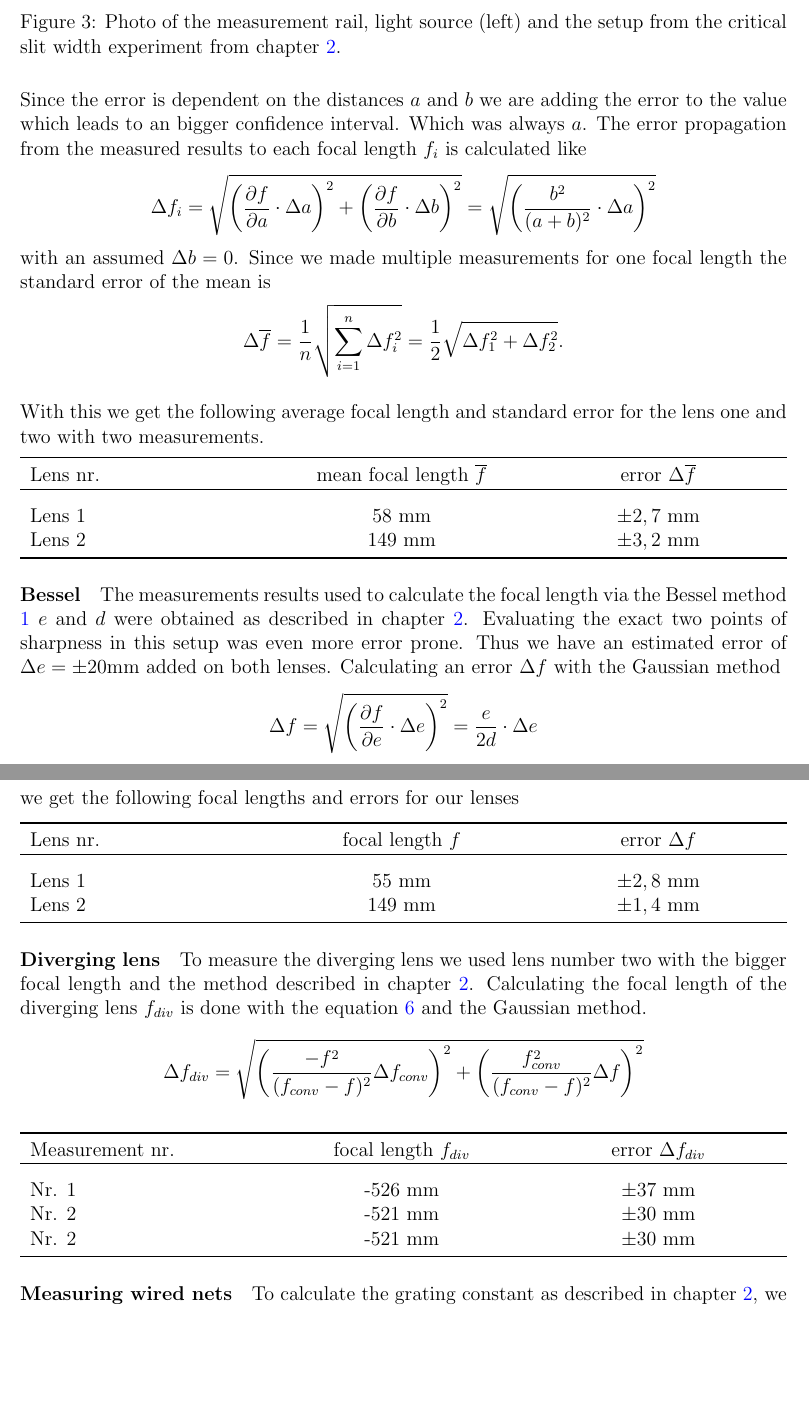
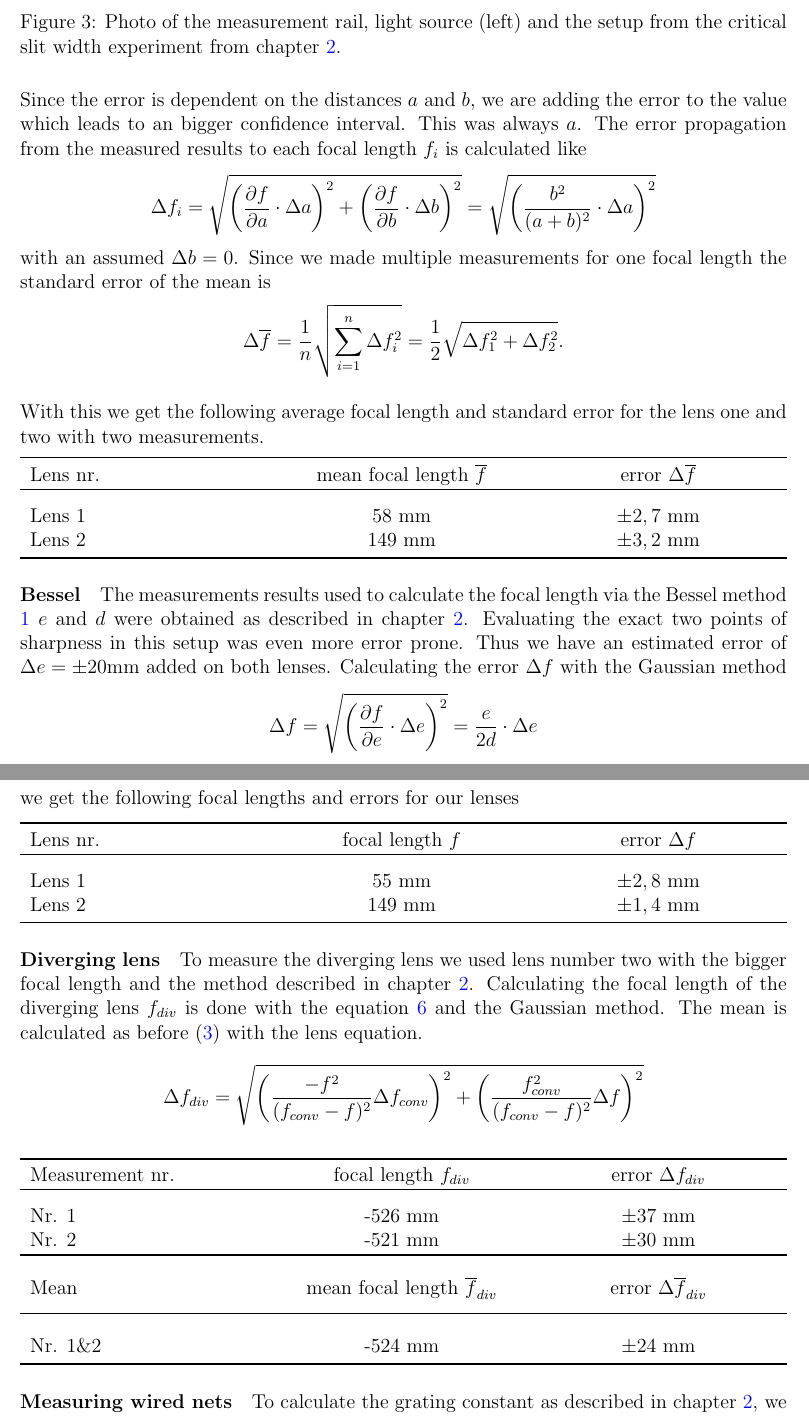
Before and after one commit to gosow9/PhyPrak, a LaTeX paper (02 Geometrische Optik/Bericht/main.tex, which reads 02 Geometrische Optik/Bericht/sections/analysis.tex): two parts of pages 5 and 6 of 8, joined at a grey line, cut so that both start at the same text, the shorter picture padded with empty space. Compiled offline with pdfLaTeX.

Commit message:
def vor 1. abgabe

```diff
--- a/02 Geometrische Optik/Bericht/sections/analysis.tex
+++ b/02 Geometrische Optik/Bericht/sections/analysis.tex
@@ -22,8 +22,8 @@ This task itself is very error prone since to determine sharpness from bare eye
 Using this method we estimated an error of $\pm 5$\si{\milli\m} for the Lens 1 and $\pm 10$\si{\milli\m} for the Lens 2, were it was hard to decide if the image was still sharp or not.
 Having an error this big justifies neglecting the other errors which are way smaller.
 
-Since the error is dependent on the distances $a$ and $b$ we are adding the error to the value which leads to an bigger confidence interval.
-Which was always $a$.
+Since the error is dependent on the distances $a$ and $b$, we are adding the error to the value which leads to an bigger confidence interval.
+This was always $a$.
 The error propagation from the measured results to each focal length $f_i$ is calculated like
 \[
   \displaystyle	\Delta f_i = \sqrt{\left(\frac{\partial f}{\partial a} \cdot \Delta a \right)^2 +\left(\frac{\partial f}{\partial b} \cdot \Delta b\right)^2 } = \sqrt{\left(\frac{b^2}{(a+b)^2}\cdot \Delta a\right)^2}
@@ -32,6 +32,7 @@ with an assumed $\Delta b = 0$.
 Since we made multiple measurements for one focal length the standard error of the mean is
 \[
 \displaystyle	\Delta \overline{f} =\frac{1}{n} \sqrt{\sum_{i=1}^{n}\Delta f_i^2} = \frac{1}{2}\sqrt{\Delta f_1^2 + \Delta f_2^2 }.
+\label{eq::mean}
 \]
 
 With this we get the following average focal length and standard error for the lens one and two with two measurements.
@@ -52,7 +53,7 @@ With this we get the following average focal length and standard error for the l
 The measurements results used to calculate the focal length via the Bessel method \ref{eq::bessel} $e$ and $d$ were obtained as described in chapter \ref{chap::bessel}.
 Evaluating the exact two points of sharpness in this setup was even more error prone.
 Thus we have an estimated error of $\Delta e= \pm 20$\si{\milli\m} added on both lenses.
-Calculating an error $\Delta f$ with the Gaussian method
+Calculating the error $\Delta f$ with the Gaussian method
 \[
 \displaystyle	\Delta f = \sqrt{\left(\frac{\partial f}{\partial e} \cdot \Delta e \right)^2 } = \frac{e}{2d}\cdot \Delta e
 \]
@@ -71,7 +72,7 @@ we get the following focal lengths and errors for our lenses
 
 \paragraph{Diverging lens}
 To measure the diverging lens we used lens number two with the bigger focal length and the method described in chapter \ref{chap::div}.
-Calculating the focal length of the diverging lens $f_{div}$ is done with the equation \ref{eq::div} and the Gaussian method.
+Calculating the focal length of the diverging lens $f_{div}$ is done with the equation \ref{eq::div} and the Gaussian method. The mean is calculated as before (\ref{eq::mean}) with the lens equation.
 \[
 \Delta f_{div}= \sqrt{\left(\frac{-f^2}{(f_{conv}-f)^2} \Delta f_{conv}\right)^2+  \left(\frac{f_{conv}^2}{(f_{conv}-f)^2} \Delta f \right)^2}
 \]
@@ -84,7 +85,12 @@ Calculating the focal length of the diverging lens $f_{div}$ is done with the eq
 	&&\\[-5pt]
 	Nr. 1	& -526 \si{\milli \m} & $\pm 37$ \si{\milli \m}	\\
 	Nr. 2	& -521 \si{\milli \m} & $\pm 30$ \si{\milli \m}	\\
-	Nr. 2	& -521 \si{\milli \m} & $\pm 30$ \si{\milli \m}	\\
+	\toprule
+	&&\\[-5pt]
+	Mean	& mean focal length $\overline{f}_{div}$ & error $\Delta \overline{f}_{div}$\\[5pt]
+	\midrule
+	&&\\[-5pt]
+	Nr. 1\&2	& -524 \si{\milli \m} & $\pm 24$ \si{\milli \m}	\\
 	\bottomrule
 \end{tabularx}
 
```
Also changed, not shown: 02 Geometrische Optik/Bericht/main.tex (+4 -0 lines), 02 Geometrische Optik/Bericht/sections/abstract.tex (+1 -1 lines), 02 Geometrische Optik/Bericht/sections/experiment.tex (+7 -6 lines), 02 Geometrische Optik/Bericht/sections/introduction.tex (+2 -2 lines), 02 Geometrische Optik/Bericht/sections/analysis.tex (10 more changed lines).
